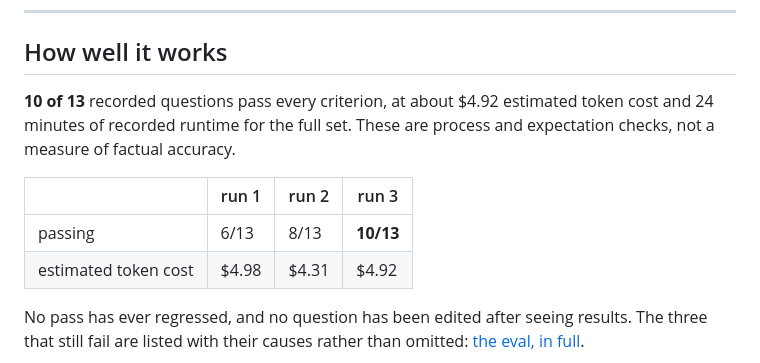
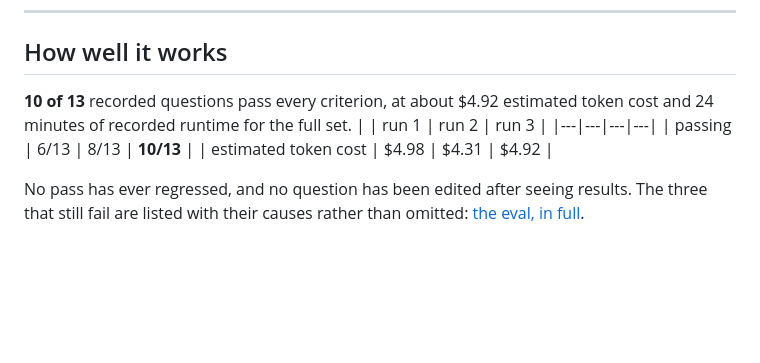
Before and after one commit to Ashvanth11/proofrun, a Markdown page: README.md, the part around the change. Rendered like a GitHub page; blank space fills up the shorter version.

```diff
--- a/README.md
+++ b/README.md
@@ -234,9 +234,7 @@ There are no confidence scores. [Why, and what it costs](docs/evidence-ledger.md
 ## How well it works
 
 **10 of 13** recorded questions pass every criterion, at about $4.92 estimated
-token cost and 24 minutes of recorded runtime for the full set. These are
-process and expectation checks, not a measure of factual accuracy.
-
+token cost and 24 minutes of recorded runtime for the full set.
 | | run 1 | run 2 | run 3 |
 |---|---|---|---|
 | passing | 6/13 | 8/13 | **10/13** |
```
